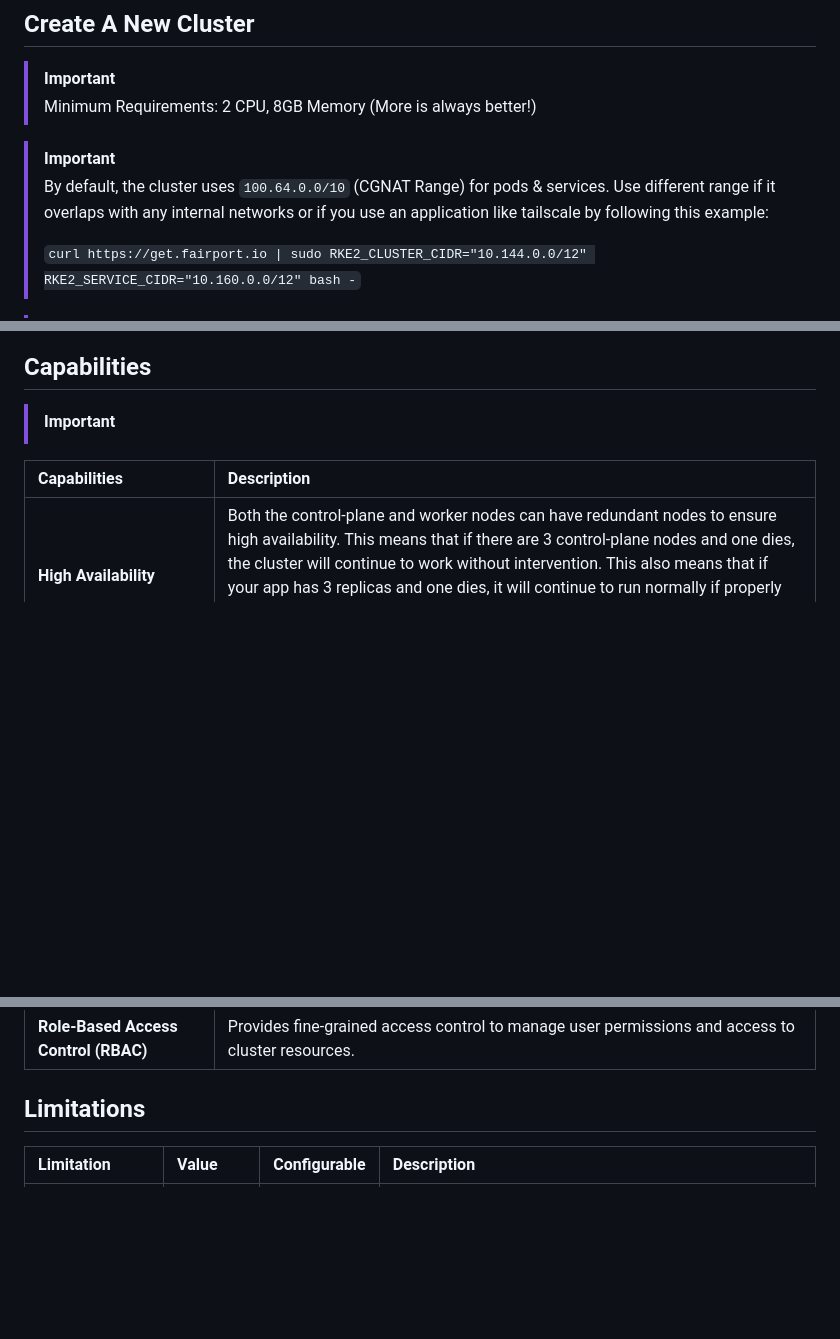
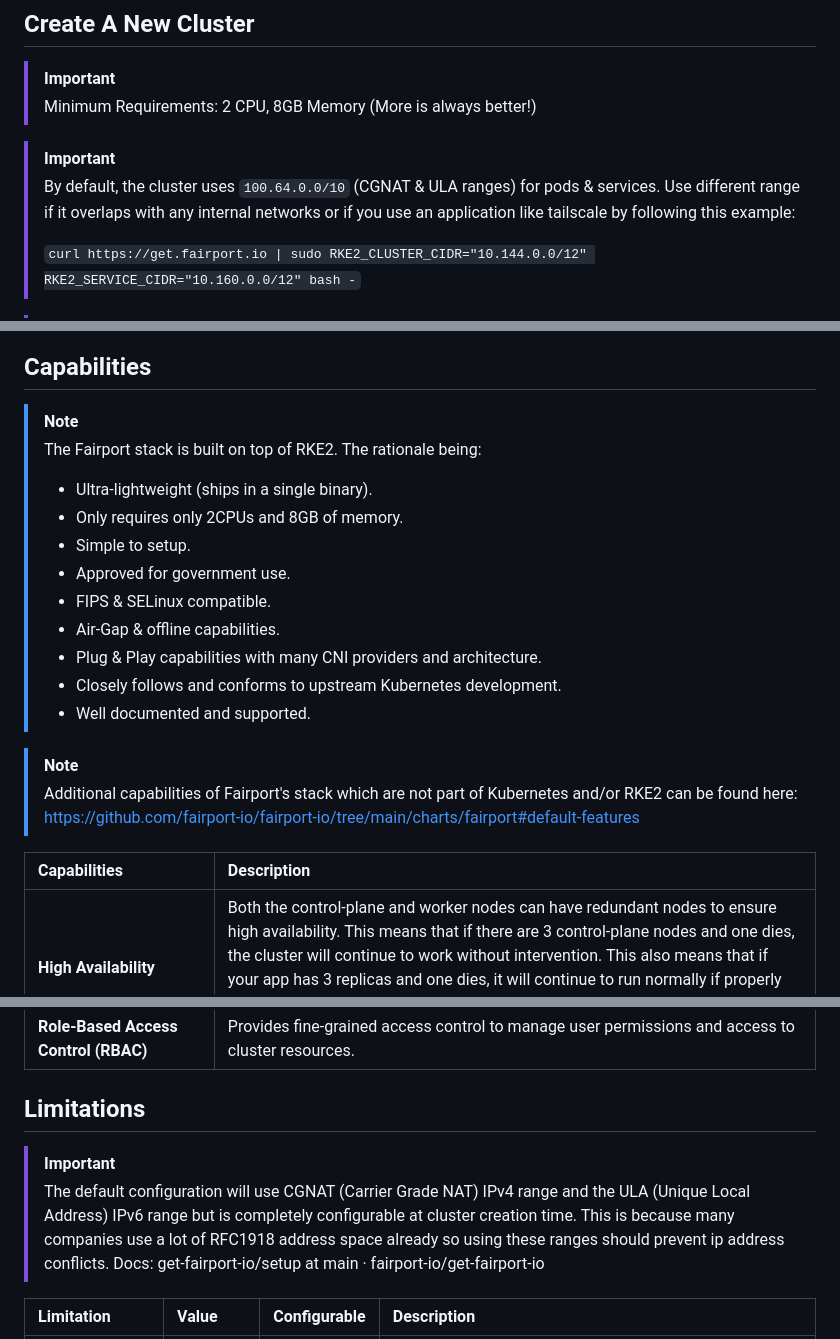
Before and after one commit to fairport-io/get-fairport-io, a Markdown page: README.md, 3 parts joined by grey strips. Rendered like a GitHub page; blank space fills up the shorter version.

Commit message:
Clarify default IP range and add stack capabilities note
Updated the README to clarify the default IP range and added a note about the Fairport stack capabilities.

```diff
--- a/README.md
+++ b/README.md
@@ -33,7 +33,7 @@ curl https://get.fairport.io | sudo bash -
 > Minimum Requirements: 2 CPU, 8GB Memory (More is always better!)
 
 > [!IMPORTANT]
-> By default, the cluster uses `100.64.0.0/10` (CGNAT Range) for pods & services.  Use different range if it overlaps with any internal networks or if you use an application like tailscale by following this example:
+> By default, the cluster uses `100.64.0.0/10` (CGNAT & ULA ranges) for pods & services.  Use different range if it overlaps with any internal networks or if you use an application like tailscale by following this example:
 >
 > `curl https://get.fairport.io | sudo RKE2_CLUSTER_CIDR="10.144.0.0/12" RKE2_SERVICE_CIDR="10.160.0.0/12" bash -`
 
@@ -126,8 +126,20 @@ People and/or organizations may want to manage their clusters using Infrastructu
 
 ## Capabilities
 
-> [!IMPORTANT]
->
+> [!NOTE]
+> The Fairport stack is built on top of RKE2.  The rationale being:
+> - Ultra-lightweight (ships in a single binary).
+> - Only requires only 2CPUs and 8GB of memory.
+> - Simple to setup.
+> - Approved for government use.
+> - FIPS & SELinux compatible.
+> - Air-Gap & offline capabilities.
+> - Plug & Play capabilities with many CNI providers and architecture.
+> - Closely follows and conforms to upstream Kubernetes development.
+> - Well documented and supported.
+
+> [!NOTE]
+> Additional capabilities of Fairport's stack which are not part of Kubernetes and/or RKE2 can be found here: https://github.com/fairport-io/fairport-io/tree/main/charts/fairport#default-features
 
 | Capabilities                 | Description |
 | :---                         | :--- |
@@ -145,6 +157,8 @@ People and/or organizations may want to manage their clusters using Infrastructu
 
 ## Limitations
 
+> [!IMPORTANT]
+> The default configuration will use CGNAT (Carrier Grade NAT)  IPv4 range and the ULA (Unique Local Address) IPv6 range but is completely configurable at cluster creation time.  This is because many companies use a lot of RFC1918 address space already so using these ranges should prevent ip address conflicts.  Docs: get-fairport-io/setup at main · fairport-io/get-fairport-io
 
 | Limitation                       | Value     | Configurable | Description |
 | :---                             | :---      | :---         | :---        |
```
